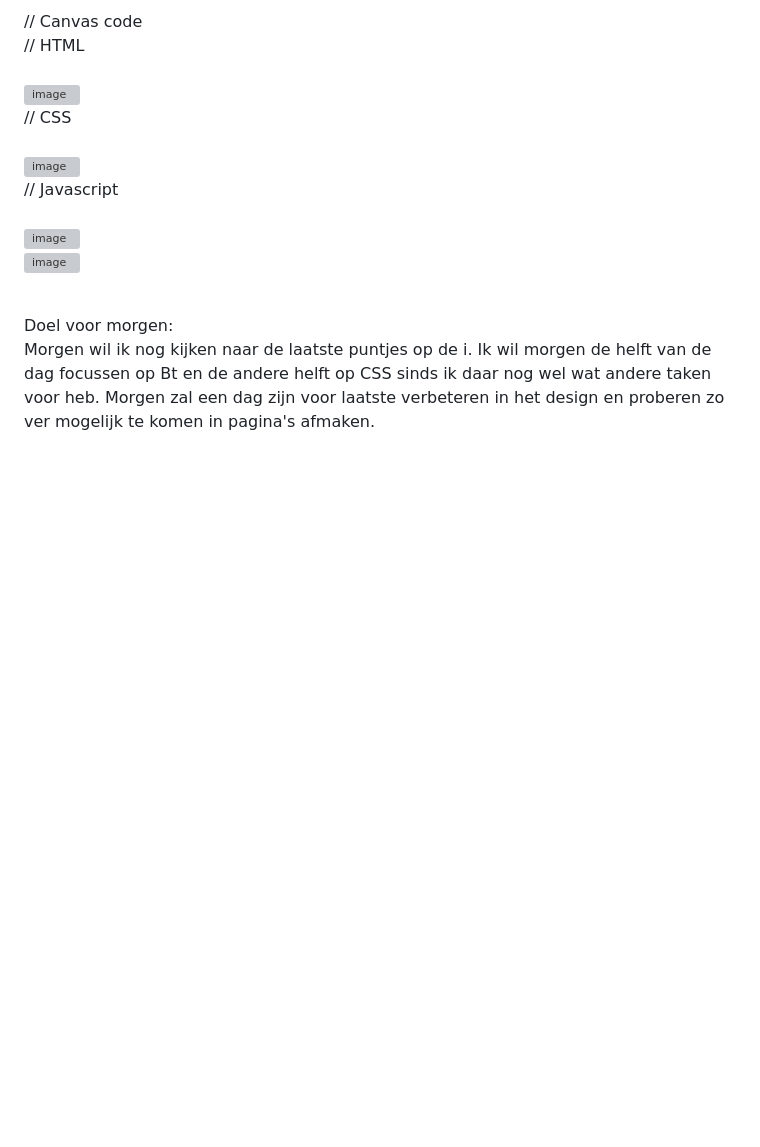
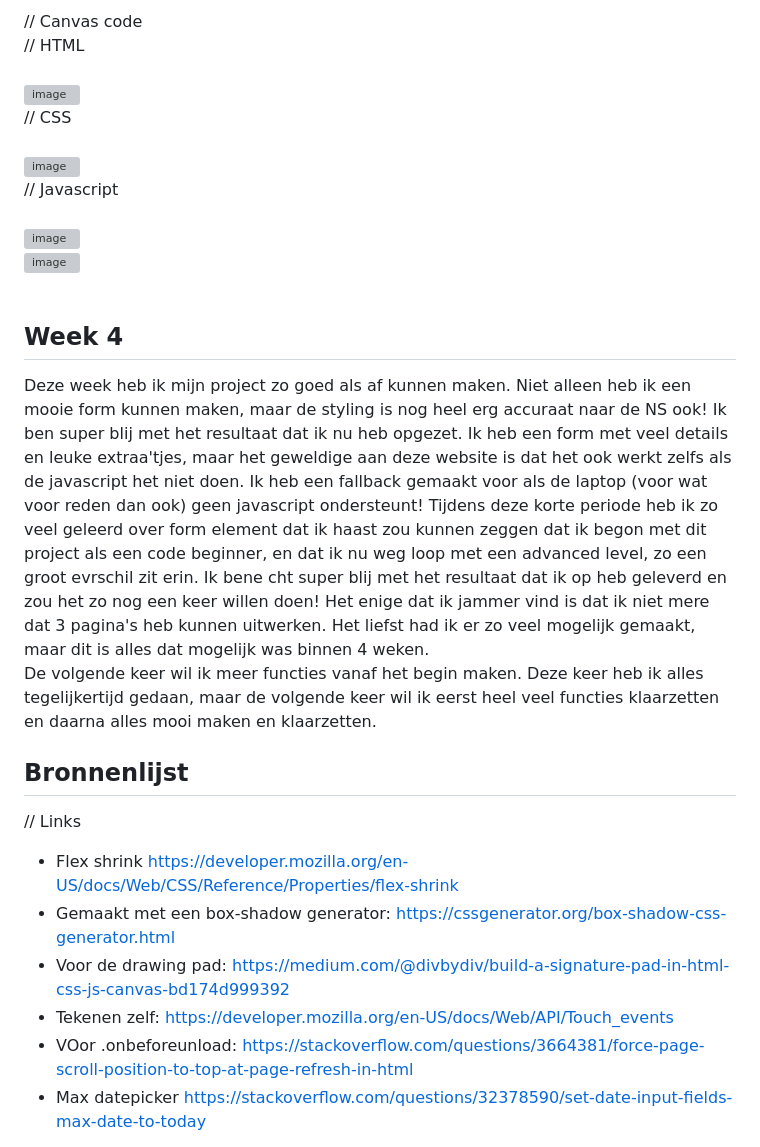
Before and after one commit to DiegoR03/WebDD-NS-Erfgoed, a Markdown page: README.md, the part around one of its changes. Rendered like a GitHub page; blank space fills up the shorter version; grey boxes are pictures that could not be loaded.

Commit message:
Update README with project details and resources
Added project summary, sources, and prompts for improvements.

```diff
--- a/README.md
+++ b/README.md
@@ -221,5 +221,17 @@ Als laatste heb ik de derde pagina afgemaakt, maar op het einde van de derde pag
 <img width="1480" height="817" alt="image" src="https://github.com/user-attachments/assets/45140307-8d14-4b4e-bec4-2720862e1d58" /> <br>
 <img width="787" height="276" alt="image" src="https://github.com/user-attachments/assets/2d7fc704-84e6-4507-8cb2-3d1e8845ba8d" /> <br><br>
 
-Doel voor morgen:<br>
-Morgen wil ik nog kijken naar de laatste puntjes op de i. Ik wil morgen de helft van de dag focussen op Bt en de andere helft op CSS sinds ik daar nog wel wat andere taken voor heb. Morgen zal een dag zijn voor laatste verbeteren in het design en proberen zo ver mogelijk te komen in pagina's afmaken.
+## Week 4
+Deze week heb ik mijn project zo goed als af kunnen maken. Niet alleen heb ik een mooie form kunnen maken, maar de styling is nog heel erg accuraat naar de NS ook! Ik ben super blij met het resultaat dat ik nu heb opgezet. Ik heb een form met veel details en leuke extraa'tjes, maar het geweldige aan deze website is dat het ook werkt zelfs als de javascript het niet doen. Ik heb een fallback gemaakt voor als de laptop (voor wat voor reden dan ook) geen javascript ondersteunt! Tijdens deze korte periode heb ik zo veel geleerd over form element dat ik haast zou kunnen zeggen dat ik begon met dit project als een code beginner, en dat ik nu weg loop met een advanced level, zo een groot evrschil zit erin. Ik bene cht super blij met het resultaat dat ik op heb geleverd en zou het zo nog een keer willen doen! Het enige dat ik jammer vind is dat ik niet mere dat 3 pagina's heb kunnen uitwerken. Het liefst had ik er zo veel mogelijk gemaakt, maar dit is alles dat mogelijk was binnen 4 weken.
+<br>
+De volgende keer wil ik meer functies vanaf het begin maken. Deze keer heb ik alles tegelijkertijd gedaan, maar de volgende keer wil ik eerst heel veel functies klaarzetten en daarna alles mooi maken en klaarzetten.
+
+## Bronnenlijst
+// Links <br>
+- Flex shrink https://developer.mozilla.org/en-US/docs/Web/CSS/Reference/Properties/flex-shrink
+- Gemaakt met een box-shadow generator: https://cssgenerator.org/box-shadow-css-generator.html
+- Voor de drawing pad: https://medium.com/@divbydiv/build-a-signature-pad-in-html-css-js-canvas-bd174d999392
+- Tekenen zelf: https://developer.mozilla.org/en-US/docs/Web/API/Touch_events
+- VOor .onbeforeunload: https://stackoverflow.com/questions/3664381/force-page-scroll-position-to-top-at-page-refresh-in-html
+- Max datepicker https://stackoverflow.com/questions/32378590/set-date-input-fields-max-date-to-today
+
```
Also changed, not shown: other parts of README.md (+18 -0 lines).
